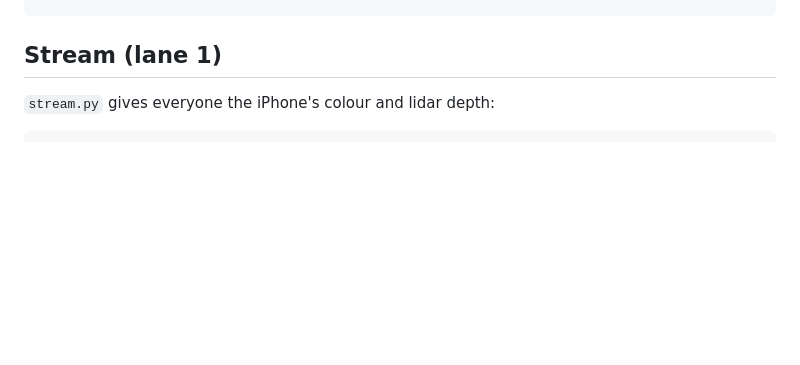
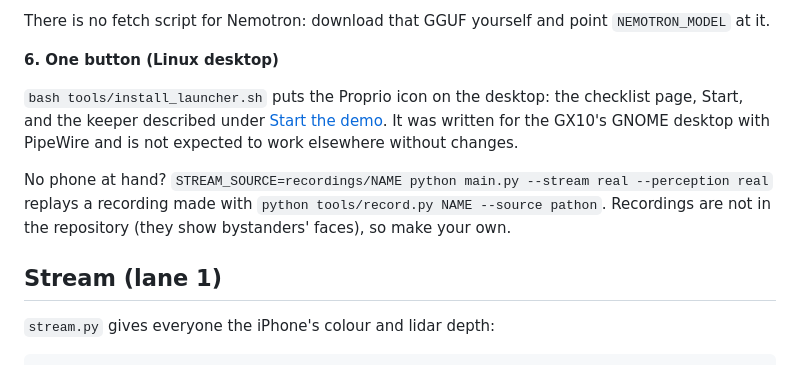
Before and after one commit to DrealVeerNanda/ucsc-ai-hackathon-2026, a Markdown page: README.md, the part around one of its changes. Rendered like a GitHub page; blank space fills up the shorter version.

```diff
--- a/README.md
+++ b/README.md
@@ -114,3 +185,14 @@ cd ucsc-ai-hackathon-2026
+There is no fetch script for Nemotron: download that GGUF yourself and point `NEMOTRON_MODEL` at it.
+
+**6. One button (Linux desktop)**
+
+`bash tools/install_launcher.sh` puts the Proprio icon on the desktop: the checklist page, Start, and
+the keeper described under [Start the demo](#start-the-demo-on-the-gx10). It was written for the GX10's
+GNOME desktop with PipeWire and is not expected to work elsewhere without changes.
+
+No phone at hand? `STREAM_SOURCE=recordings/NAME python main.py --stream real --perception real` replays
+a recording made with `python tools/record.py NAME --source pathon`. Recordings are not in the repository (they show
+bystanders' faces), so make your own.
 
 ## Stream (lane 1)
 
```
Also changed, not shown: other parts of README.md (+72 -1 lines).
